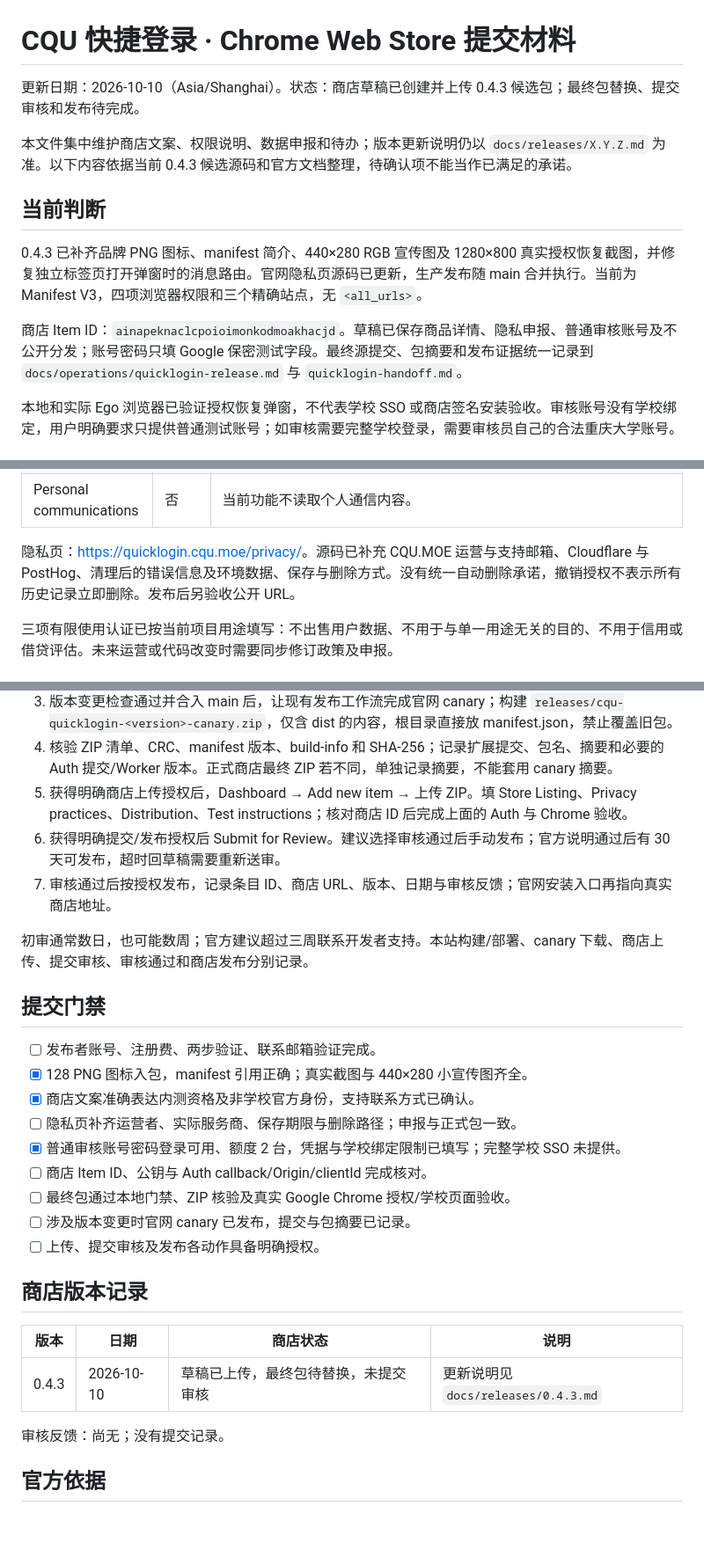
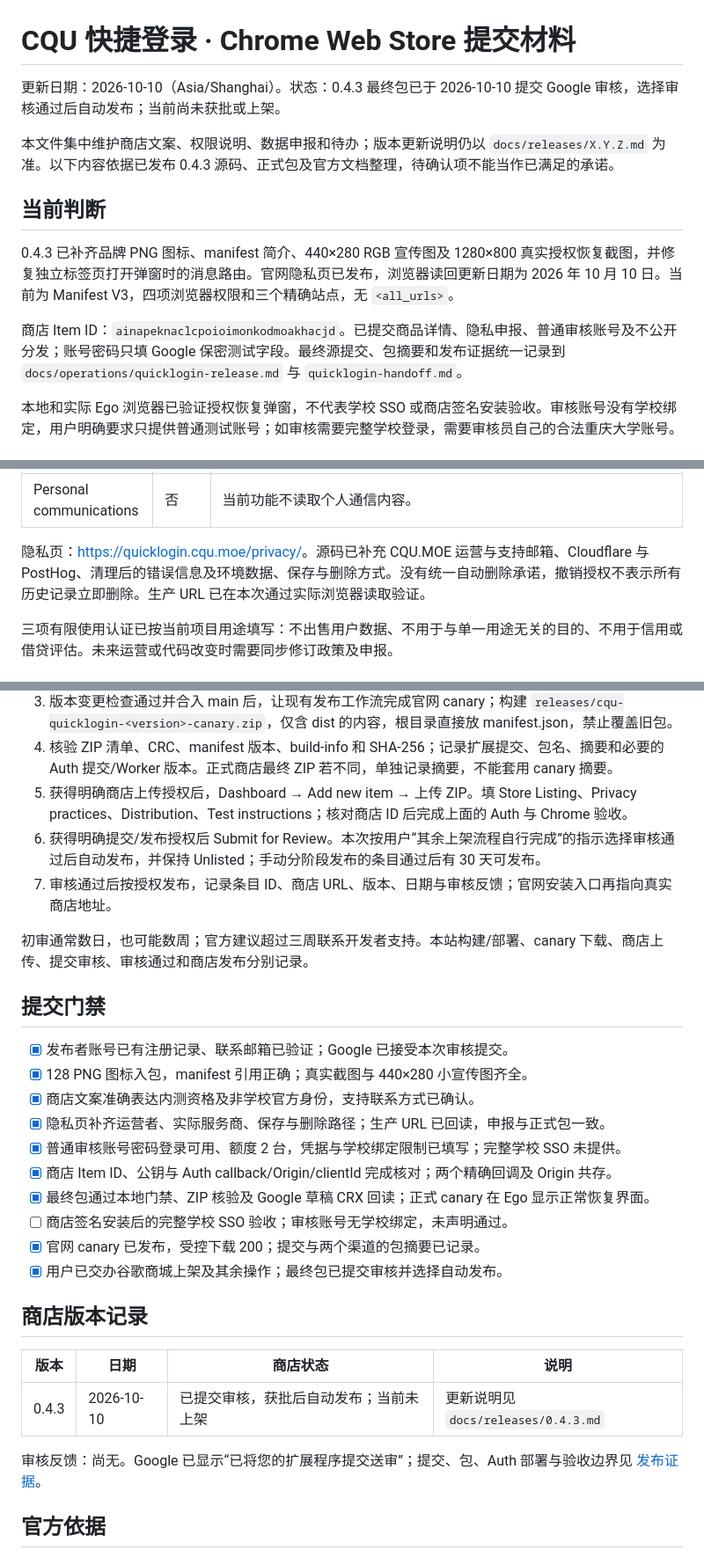
Before and after one commit to cqu-moe/quick-login, a Markdown page: CHROMEWEBSTORE.md, 3 parts joined by grey strips. Shown at 88% size. GitHub-like rendering; blank space fills up the shorter version.

Commit message:
docs(quicklogin): record 0.4.3 store submission and release evidence (#12)

```diff
--- a/CHROMEWEBSTORE.md
+++ b/CHROMEWEBSTORE.md
@@ -1,14 +1,14 @@
 # CQU 快捷登录 · Chrome Web Store 提交材料
 
-更新日期：2026-10-10（Asia/Shanghai）。状态：商店草稿已创建并上传 0.4.3 候选包；最终包替换、提交审核和发布待完成。
+更新日期：2026-10-10（Asia/Shanghai）。状态：0.4.3 最终包已于 2026-10-10 提交 Google 审核，选择审核通过后自动发布；当前尚未获批或上架。
 
-本文件集中维护商店文案、权限说明、数据申报和待办；版本更新说明仍以 `docs/releases/X.Y.Z.md` 为准。以下内容依据当前 0.4.3 候选源码和官方文档整理，待确认项不能当作已满足的承诺。
+本文件集中维护商店文案、权限说明、数据申报和待办；版本更新说明仍以 `docs/releases/X.Y.Z.md` 为准。以下内容依据已发布 0.4.3 源码、正式包及官方文档整理，待确认项不能当作已满足的承诺。
 
 ## 当前判断
 
-0.4.3 已补齐品牌 PNG 图标、manifest 简介、440×280 RGB 宣传图及 1280×800 真实授权恢复截图，并修复独立标签页打开弹窗时的消息路由。官网隐私页源码已更新，生产发布随 main 合并执行。当前为 Manifest V3，四项浏览器权限和三个精确站点，无 `<all_urls>`。
+0.4.3 已补齐品牌 PNG 图标、manifest 简介、440×280 RGB 宣传图及 1280×800 真实授权恢复截图，并修复独立标签页打开弹窗时的消息路由。官网隐私页已发布，浏览器读回更新日期为 2026 年 10 月 10 日。当前为 Manifest V3，四项浏览器权限和三个精确站点，无 `<all_urls>`。
 
-商店 Item ID：`ainapeknaclcpoioimonkodmoakhacjd`。草稿已保存商品详情、隐私申报、普通审核账号及不公开分发；账号密码只填 Google 保密测试字段。最终源提交、包摘要和发布证据统一记录到 `docs/operations/quicklogin-release.md` 与 `quicklogin-handoff.md`。
+商店 Item ID：`ainapeknaclcpoioimonkodmoakhacjd`。已提交商品详情、隐私申报、普通审核账号及不公开分发；账号密码只填 Google 保密测试字段。最终源提交、包摘要和发布证据统一记录到 `docs/operations/quicklogin-release.md` 与 `quicklogin-handoff.md`。
 
 本地和实际 Ego 浏览器已验证授权恢复弹窗，不代表学校 SSO 或商店签名安装验收。审核账号没有学校绑定，用户明确要求只提供普通测试账号；如审核需要完整学校登录，需要审核员自己的合法重庆大学账号。
 
@@ -96,7 +96,7 @@ CQU 快捷登录为重庆大学统一认证同步登录状态，减少打开学
 | Financial information | 否 | 当前功能不处理该类数据。 |
 | Personal communications | 否 | 当前功能不读取个人通信内容。 |
 
-隐私页：[https://quicklogin.cqu.moe/privacy/](https://quicklogin.cqu.moe/privacy/)。源码已补充 CQU.MOE 运营与支持邮箱、Cloudflare 与 PostHog、清理后的错误信息及环境数据、保存与删除方式。没有统一自动删除承诺，撤销授权不表示所有历史记录立即删除。发布后另验收公开 URL。
+隐私页：[https://quicklogin.cqu.moe/privacy/](https://quicklogin.cqu.moe/privacy/)。源码已补充 CQU.MOE 运营与支持邮箱、Cloudflare 与 PostHog、清理后的错误信息及环境数据、保存与删除方式。没有统一自动删除承诺，撤销授权不表示所有历史记录立即删除。生产 URL 已在本次通过实际浏览器读取验证。
 
 三项有限使用认证已按当前项目用途填写：不出售用户数据、不用于与单一用途无关的目的、不用于信用或借贷评估。未来运营或代码改变时需要同步修订政策及申报。
 
@@ -138,30 +138,31 @@ Chrome Web Store 拒绝 ZIP 中的 manifest.key；源清单与 canary 保留原
 3. 版本变更检查通过并合入 main 后，让现有发布工作流完成官网 canary；构建 `releases/cqu-quicklogin-<version>-canary.zip`，仅含 dist 的内容，根目录直接放 manifest.json，禁止覆盖旧包。
 4. 核验 ZIP 清单、CRC、manifest 版本、build-info 和 SHA-256；记录扩展提交、包名、摘要和必要的 Auth 提交/Worker 版本。正式商店最终 ZIP 若不同，单独记录摘要，不能套用 canary 摘要。
 5. 获得明确商店上传授权后，Dashboard → Add new item → 上传 ZIP。填 Store Listing、Privacy practices、Distribution、Test instructions；核对商店 ID 后完成上面的 Auth 与 Chrome 验收。
-6. 获得明确提交/发布授权后 Submit for Review。建议选择审核通过后手动发布；官方说明通过后有 30 天可发布，超时回草稿需要重新送审。
+6. 获得明确提交/发布授权后 Submit for Review。本次按用户“其余上架流程自行完成”的指示选择审核通过后自动发布，并保持 Unlisted；手动分阶段发布的条目通过后有 30 天可发布。
 7. 审核通过后按授权发布，记录条目 ID、商店 URL、版本、日期与审核反馈；官网安装入口再指向真实商店地址。
 
 初审通常数日，也可能数周；官方建议超过三周联系开发者支持。本站构建/部署、canary 下载、商店上传、提交审核、审核通过和商店发布分别记录。
 
 ## 提交门禁
 
-- [ ] 发布者账号、注册费、两步验证、联系邮箱验证完成。
+- [x] 发布者账号已有注册记录、联系邮箱已验证；Google 已接受本次审核提交。
 - [x] 128 PNG 图标入包，manifest 引用正确；真实截图与 440×280 小宣传图齐全。
 - [x] 商店文案准确表达内测资格及非学校官方身份，支持联系方式已确认。
-- [ ] 隐私页补齐运营者、实际服务商、保存期限与删除路径；申报与正式包一致。
+- [x] 隐私页补齐运营者、实际服务商、保存与删除路径；生产 URL 已回读，申报与正式包一致。
 - [x] 普通审核账号密码登录可用、额度 2 台，凭据与学校绑定限制已填写；完整学校 SSO 未提供。
-- [ ] 商店 Item ID、公钥与 Auth callback/Origin/clientId 完成核对。
-- [ ] 最终包通过本地门禁、ZIP 核验及真实 Google Chrome 授权/学校页面验收。
-- [ ] 涉及版本变更时官网 canary 已发布，提交与包摘要已记录。
-- [ ] 上传、提交审核及发布各动作具备明确授权。
+- [x] 商店 Item ID、公钥与 Auth callback/Origin/clientId 完成核对；两个精确回调及 Origin 共存。
+- [x] 最终包通过本地门禁、ZIP 核验及 Google 草稿 CRX 回读；正式 canary 在 Ego 显示正常恢复界面。
+- [ ] 商店签名安装后的完整学校 SSO 验收；审核账号无学校绑定，未声明通过。
+- [x] 官网 canary 已发布，受控下载 200；提交与两个渠道的包摘要已记录。
+- [x] 用户已交办谷歌商城上架及其余操作；最终包已提交审核并选择自动发布。
 
 ## 商店版本记录
 
 | 版本 | 日期 | 商店状态 | 说明 |
 | --- | --- | --- | --- |
-| 0.4.3 | 2026-10-10 | 草稿已上传，最终包待替换，未提交审核 | 更新说明见 `docs/releases/0.4.3.md` |
+| 0.4.3 | 2026-10-10 | 已提交审核，获批后自动发布；当前未上架 | 更新说明见 `docs/releases/0.4.3.md` |
 
-审核反馈：尚无；没有提交记录。
+审核反馈：尚无。Google 已显示“已将您的扩展程序提交送审”；提交、包、Auth 部署与验收边界见 [发布证据](docs/operations/quicklogin-release.md)。
 
 ## 官方依据
 
```
Also changed, not shown: other parts of CHROMEWEBSTORE.md (+1 -1 lines), docs/operations/quicklogin-handoff.md (+10 -0 lines), docs/operations/quicklogin-release.md (+19 -0 lines).
